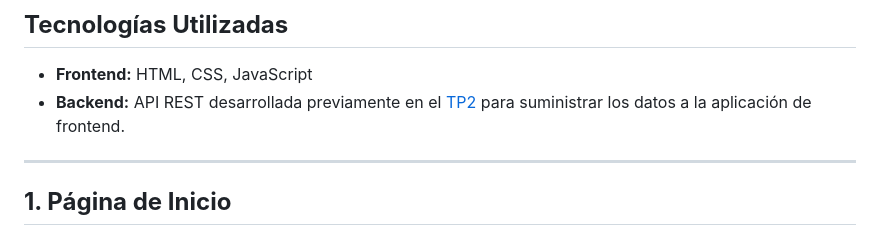
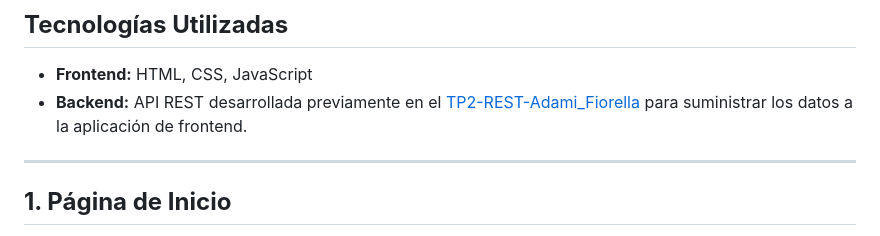
Before and after one commit to FiorellaA17/TP3-UI-Adami_Fiorella, a Markdown page: README.md, the part around the change. Drawn GitHub-style.

```diff
--- a/README.md
+++ b/README.md
@@ -10,7 +10,7 @@ El sistema permite visualizar productos, realizar ventas múltiples, buscar o fi
 
 ## **Tecnologías Utilizadas**
 - **Frontend:** HTML, CSS, JavaScript
-- **Backend:** API REST desarrollada previamente en el [TP2](https://github.com/FiorellaA17/TP2-REST-Adami_Fiorella) para suministrar los datos a la aplicación de frontend.
+- **Backend:** API REST desarrollada previamente en el [TP2-REST-Adami_Fiorella](https://github.com/FiorellaA17/TP2-REST-Adami_Fiorella) para suministrar los datos a la aplicación de frontend.
 
 ---
 
```
